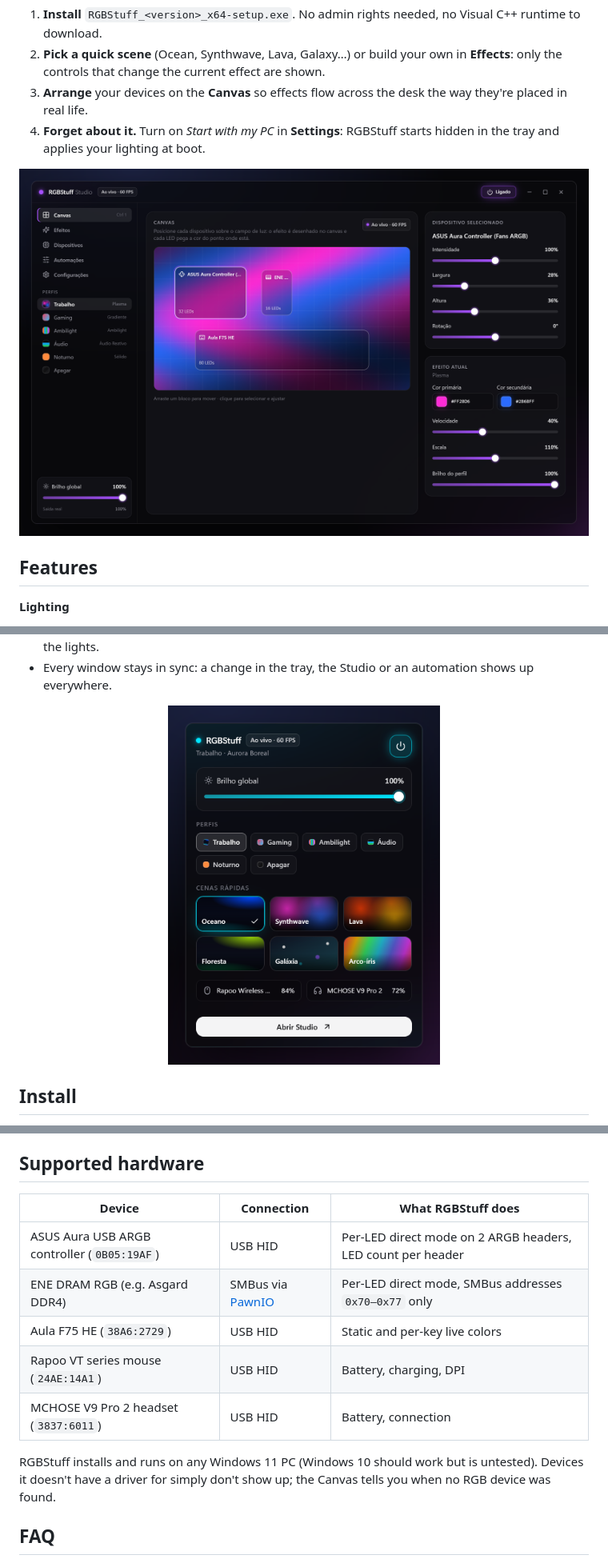
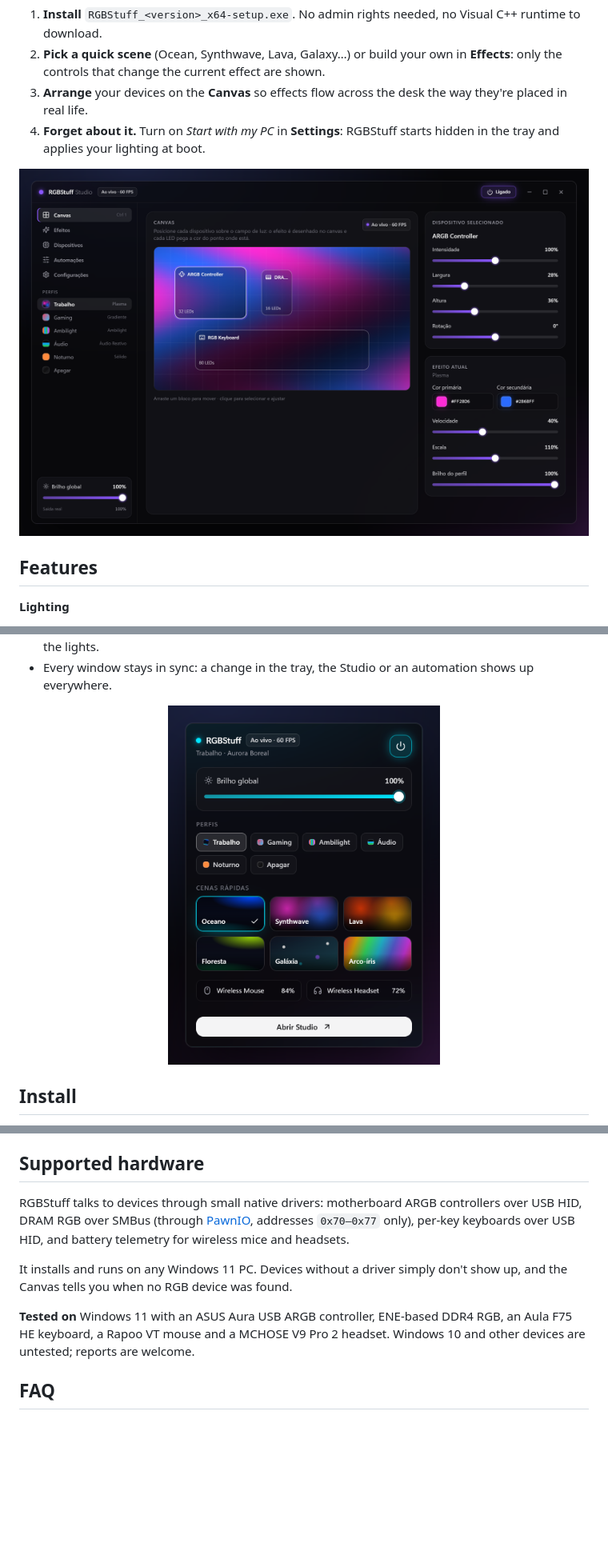
Before and after one commit to bps2414/RGBStuff, a Markdown page: README.md, 3 parts joined by grey strips. Shown at 80% size. Drawn GitHub-style; pictures changed too: docs/images/studio-canvas.png, docs/images/tray-popover.png; blank space fills up the shorter version.

Commit message:
docs: generic hardware wording, tested-on note, neutral sample devices in screenshots

```diff
--- a/README.md
+++ b/README.md
@@ -79,15 +79,11 @@ Uninstalling from **Settings → Apps** removes the app and its *Start with my P
 
 ## Supported hardware
 
-| Device | Connection | What RGBStuff does |
-| --- | --- | --- |
-| ASUS Aura USB ARGB controller (`0B05:19AF`) | USB HID | Per-LED direct mode on 2 ARGB headers, LED count per header |
-| ENE DRAM RGB (e.g. Asgard DDR4) | SMBus via [PawnIO](https://pawnio.eu) | Per-LED direct mode, SMBus addresses `0x70–0x77` only |
-| Aula F75 HE (`38A6:2729`) | USB HID | Static and per-key live colors |
-| Rapoo VT series mouse (`24AE:14A1`) | USB HID | Battery, charging, DPI |
-| MCHOSE V9 Pro 2 headset (`3837:6011`) | USB HID | Battery, connection |
+RGBStuff talks to devices through small native drivers: motherboard ARGB controllers over USB HID, DRAM RGB over SMBus (through [PawnIO](https://pawnio.eu), addresses `0x70–0x77` only), per-key keyboards over USB HID, and battery telemetry for wireless mice and headsets.
 
-RGBStuff installs and runs on any Windows 11 PC (Windows 10 should work but is untested). Devices it doesn't have a driver for simply don't show up; the Canvas tells you when no RGB device was found.
+It installs and runs on any Windows 11 PC. Devices without a driver simply don't show up, and the Canvas tells you when no RGB device was found.
+
+**Tested on** Windows 11 with an ASUS Aura USB ARGB controller, ENE-based DDR4 RGB, an Aula F75 HE keyboard, a Rapoo VT mouse and a MCHOSE V9 Pro 2 headset. Windows 10 and other devices are untested; reports are welcome.
 
 ## FAQ
 
```
Also changed, not shown: other parts of README.md (+3 -3 lines), README.pt-BR.md (+7 -11 lines), docs/protocols/hardware-probe.md (+1 -1 lines), docs/images/studio-devices.png, docs/images/studio-effects.png, docs/images/studio-settings.png, 2 other files.
